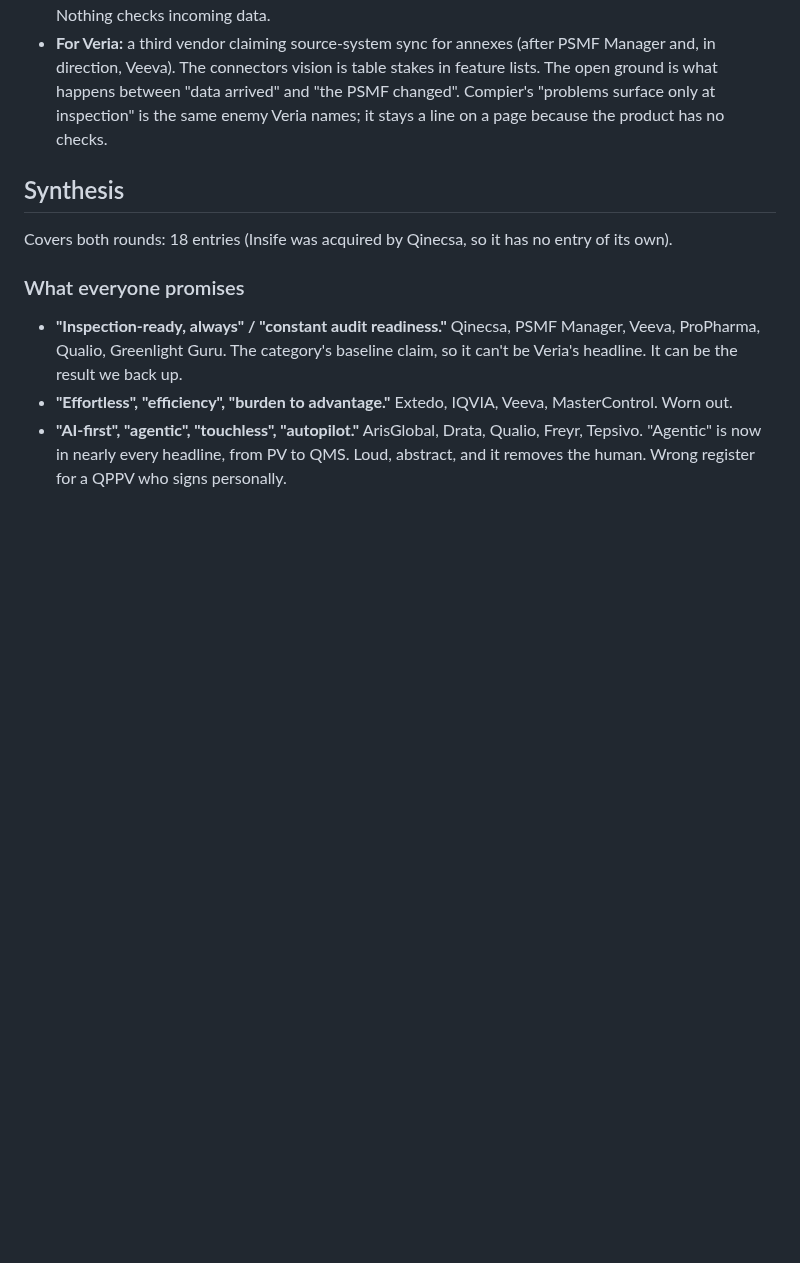
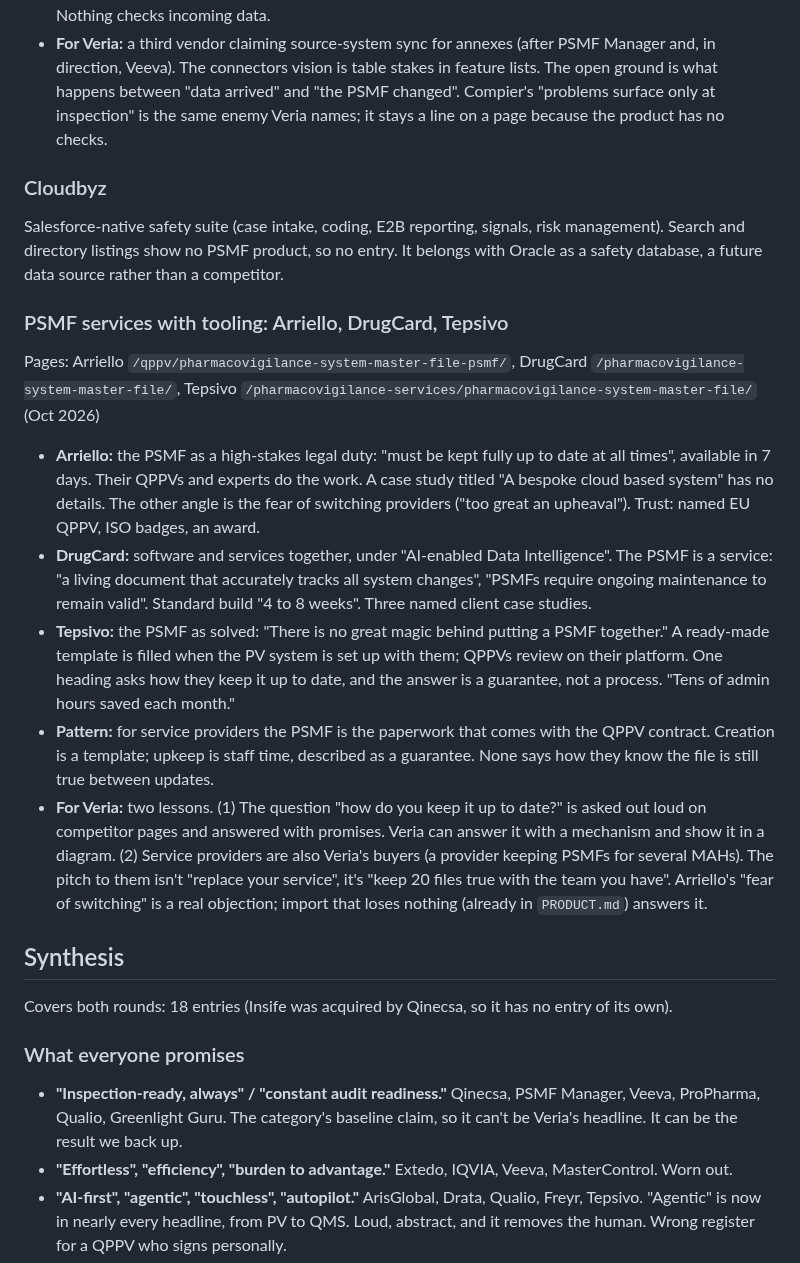
Before and after one commit to igormalchenko/psmf-website, a Markdown page: COMPETITORS.md, the part around one of its changes. Drawn GitHub-style; blank space fills up the shorter version.

Commit message:
Competitor research: Cloudbyz, PSMF service providers
Co-Authored-By: Claude Opus 5.5 <noreply@anthropic.com>

```diff
--- a/COMPETITORS.md
+++ b/COMPETITORS.md
@@ -301,6 +301,18 @@ Pages: `/pharmacovigilance/compier-psmf/` (Oct 2026)
 - **Where it stops:** no import of an existing PSMF, no logbook on the page, no AI on the PSMF page. Nothing checks incoming data.
 - **For Veria:** a third vendor claiming source-system sync for annexes (after PSMF Manager and, in direction, Veeva). The connectors vision is table stakes in feature lists. The open ground is what happens between "data arrived" and "the PSMF changed". Compier's "problems surface only at inspection" is the same enemy Veria names; it stays a line on a page because the product has no checks.
 
+### Cloudbyz
+Salesforce-native safety suite (case intake, coding, E2B reporting, signals, risk management). Search and directory listings show no PSMF product, so no entry. It belongs with Oracle as a safety database, a future data source rather than a competitor.
+
+### PSMF services with tooling: Arriello, DrugCard, Tepsivo
+Pages: Arriello `/qppv/pharmacovigilance-system-master-file-psmf/`, DrugCard `/pharmacovigilance-system-master-file/`, Tepsivo `/pharmacovigilance-services/pharmacovigilance-system-master-file/` (Oct 2026)
+
+- **Arriello:** the PSMF as a high-stakes legal duty: "must be kept fully up to date at all times", available in 7 days. Their QPPVs and experts do the work. A case study titled "A bespoke cloud based system" has no details. The other angle is the fear of switching providers ("too great an upheaval"). Trust: named EU QPPV, ISO badges, an award.
+- **DrugCard:** software and services together, under "AI-enabled Data Intelligence". The PSMF is a service: "a living document that accurately tracks all system changes", "PSMFs require ongoing maintenance to remain valid". Standard build "4 to 8 weeks". Three named client case studies.
+- **Tepsivo:** the PSMF as solved: "There is no great magic behind putting a PSMF together." A ready-made template is filled when the PV system is set up with them; QPPVs review on their platform. One heading asks how they keep it up to date, and the answer is a guarantee, not a process. "Tens of admin hours saved each month."
+- **Pattern:** for service providers the PSMF is the paperwork that comes with the QPPV contract. Creation is a template; upkeep is staff time, described as a guarantee. None says how they know the file is still true between updates.
+- **For Veria:** two lessons. (1) The question "how do you keep it up to date?" is asked out loud on competitor pages and answered with promises. Veria can answer it with a mechanism and show it in a diagram. (2) Service providers are also Veria's buyers (a provider keeping PSMFs for several MAHs). The pitch to them isn't "replace your service", it's "keep 20 files true with the team you have". Arriello's "fear of switching" is a real objection; import that loses nothing (already in `PRODUCT.md`) answers it.
+
 ## Synthesis
 Covers both rounds: 18 entries (Insife was acquired by Qinecsa, so it has no entry of its own).
 
```
Also changed, not shown: other parts of COMPETITORS.md (+2 -2 lines).
